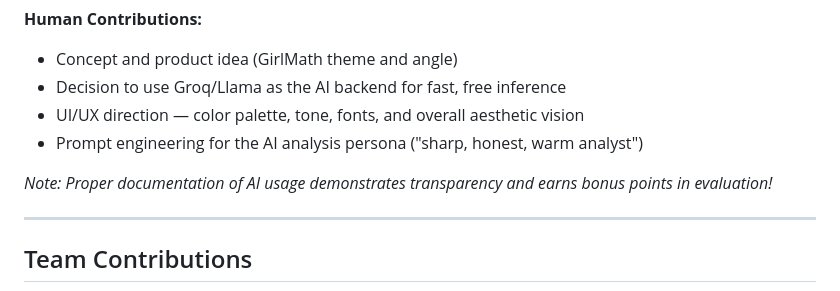
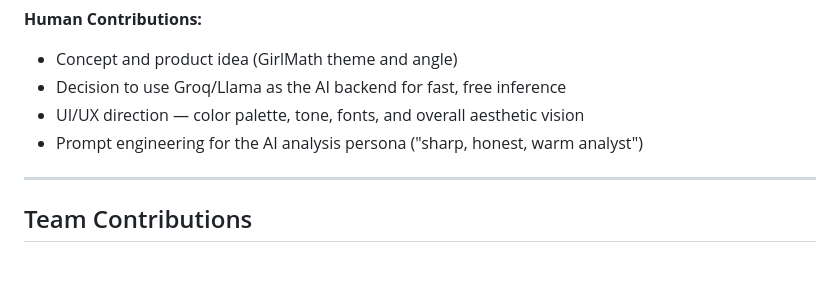
Before and after one commit to MansaDinkar/GirlMath-ENGINE, a Markdown page: README.md, the part around one of its changes. Rendered like a GitHub page; blank space fills up the shorter version.

```diff
--- a/README.md
+++ b/README.md
@@ -124,8 +126,6 @@ cd GirlMath-ENGINE]
 - UI/UX direction — color palette, tone, fonts, and overall aesthetic vision
 - Prompt engineering for the AI analysis persona ("sharp, honest, warm analyst")
 
-*Note: Proper documentation of AI usage demonstrates transparency and earns bonus points in evaluation!*
-
 ---
 
 ## Team Contributions
```
Also changed, not shown: other parts of README.md (+8 -6 lines).
